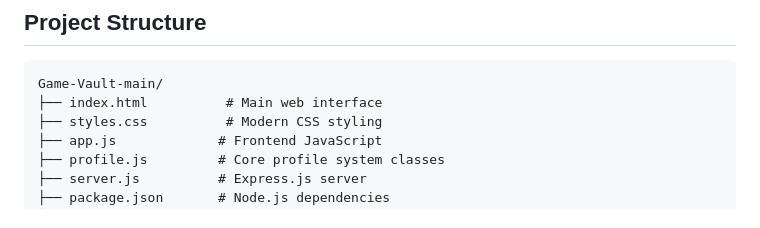
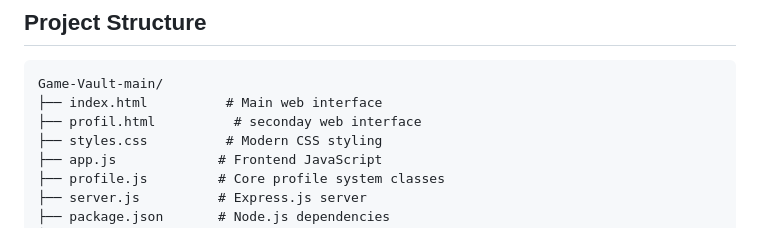
Before and after one commit to Nsailor8/Game-Vault-main, a Markdown page: Game-Vault-main/README.md, the part around the change. GitHub-like rendering.

Commit message:
Update README.md
added profile.html

````diff
--- a/Game-Vault-main/README.md
+++ b/Game-Vault-main/README.md
@@ -54,6 +54,7 @@ node server.js
 ```
 Game-Vault-main/
 ├── index.html          # Main web interface
+├── profil.html          # seconday web interface
 ├── styles.css          # Modern CSS styling
 ├── app.js             # Frontend JavaScript
 ├── profile.js         # Core profile system classes
````
